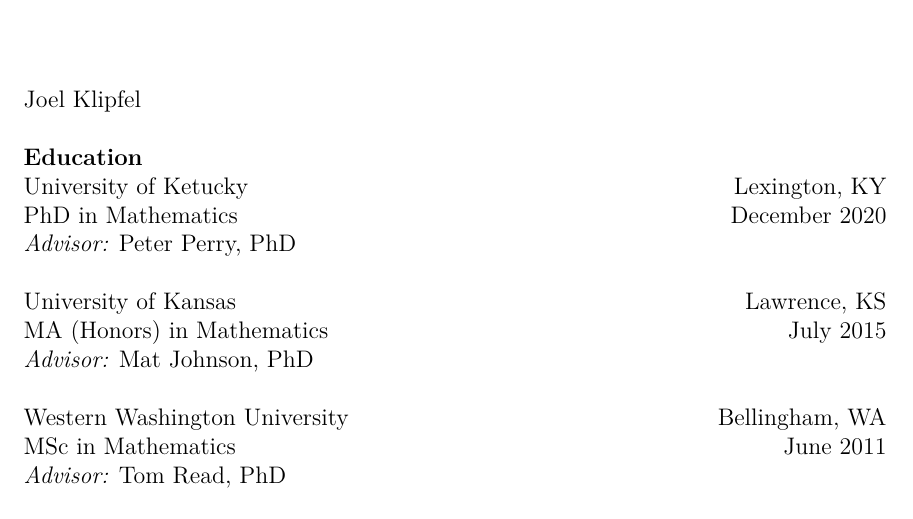
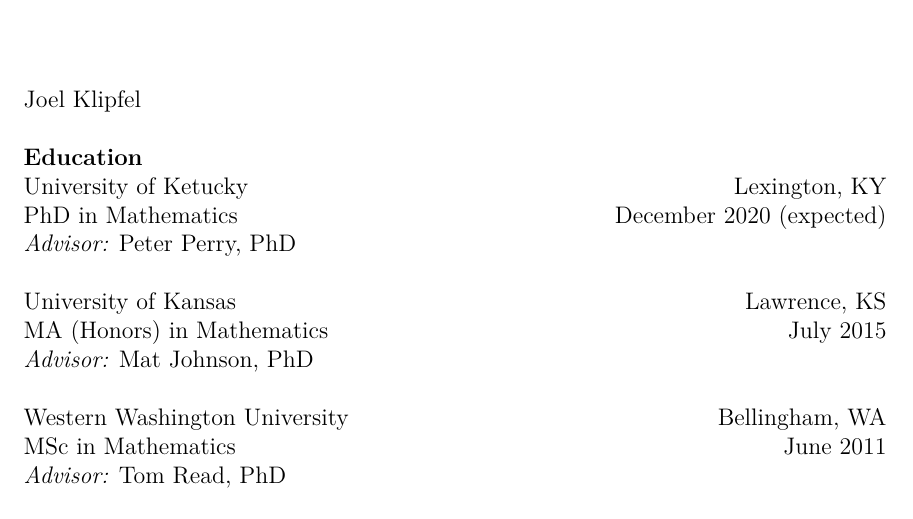
Before and after one commit to ADGC/ilw-dsm-dissertation, a LaTeX thesis (dissertation.tex, which reads vita.tex): part of page 148 of 149, cut so that both start at the same text. Compiled offline with XeLaTeX.

Commit message:
added toc bookmark and added (expected) to vita.

```diff
--- a/vita.tex
+++ b/vita.tex
@@ -14,7 +14,7 @@
 \noi\textbf{Education}
 
 \noi{}University of Ketucky \hfill Lexington, KY \\
-\noi{}PhD in Mathematics \hfill December 2020 \\
+\noi{}PhD in Mathematics \hfill December 2020 (expected) \\
 \noi\textit{Advisor:} Peter Perry, PhD\\
 
 \noi{}University of Kansas \hfill Lawrence, KS \\
```
Also changed, not shown: dissertation.tex (+2 -0 lines).
